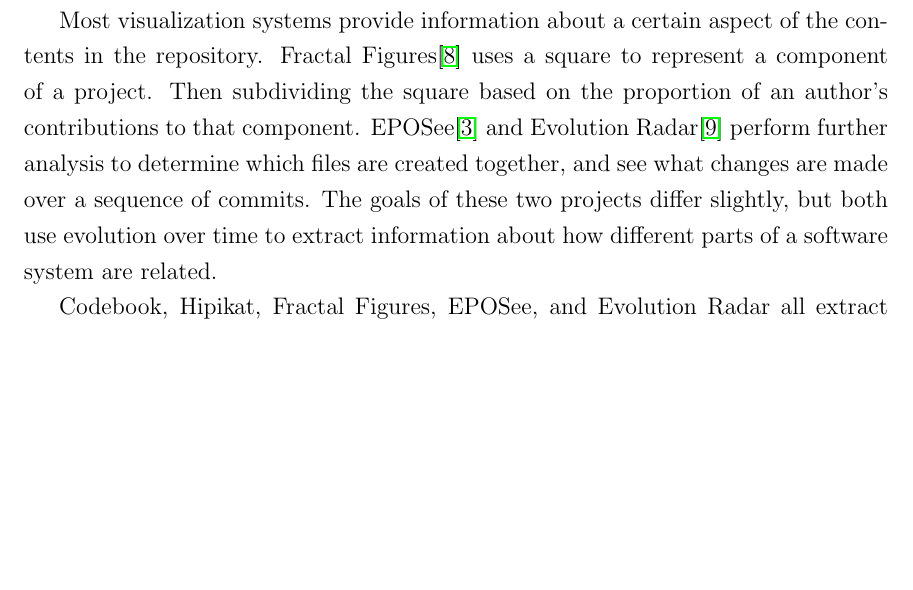
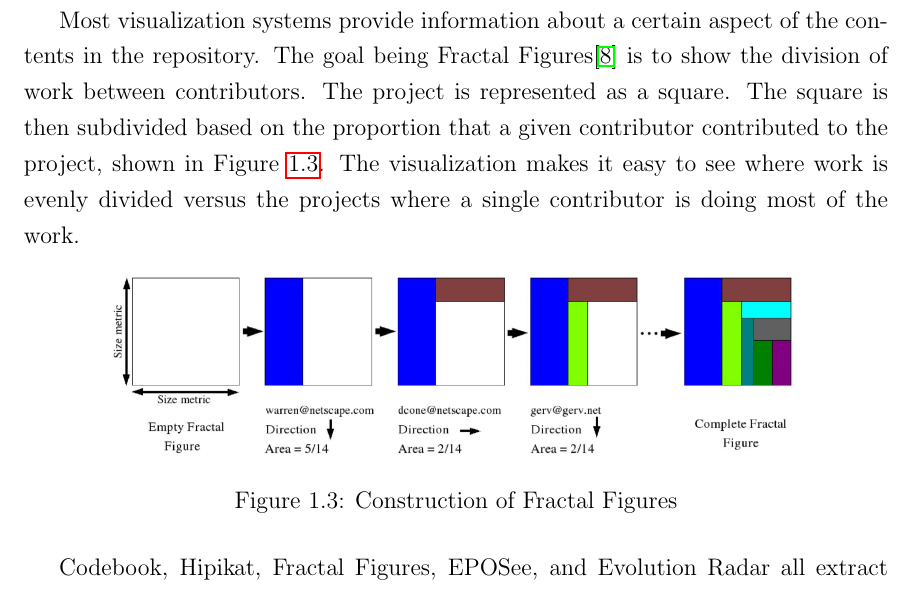
Before and after one commit to etcwilde/Thesis, a LaTeX thesis (thesis/thesis.tex, which reads thesis/chapters/Introduction.tex): part of page 16 of 100 before the commit and part of page 16 of 101 after it, cut so that both start at the same text, the shorter picture padded with empty space. Compiled offline with pdfLaTeX.

Commit message:
[Related] Adding figure and details on Fractal Figures

```diff
--- a/thesis/chapters/Introduction.tex
+++ b/thesis/chapters/Introduction.tex
@@ -142,15 +142,20 @@
 \end{figure}
 
 Most visualization systems provide information about a certain aspect of
-the contents in the repository. Fractal Figures\cite{Ambros2005} uses a
-square to represent a component of a project. Then subdividing the
-square based on the proportion of an author's contributions to that
-component. EPOSee\cite{Burch2005} and Evolution Radar\cite{Ambros2009}
-perform further analysis to determine which files are created together,
-and see what changes are made over a sequence of commits. The goals of
-these two projects differ slightly, but both use evolution over time to
-extract information about how different parts of a software system are
-related.
+the contents in the repository. The goal being Fractal
+Figures\cite{Ambros2005} is to show the division of work between
+contributors. The project is represented as a square. The square is then
+subdivided based on the proportion that a given contributor contributed
+to the project, shown in Figure~\ref{fig:fractal_figures}. The
+visualization makes it easy to see where work is evenly divided versus
+the projects where a single contributor is doing most of the work.
+
+\begin{figure}[htpb]
+  \centering
+  \includegraphics[width=0.8\linewidth]{Figures/introduction/fractal_figures.png}
+  \caption{Construction of Fractal Figures}
+  \label{fig:fractal_figures}
+\end{figure}
 
 Codebook, Hipikat, Fractal Figures, EPOSee, and Evolution Radar all
 extract data from CVS repositories. Our goal is to provide information
```
Also changed, not shown: thesis/Figures/introduction/fractal_figures.png (added).
